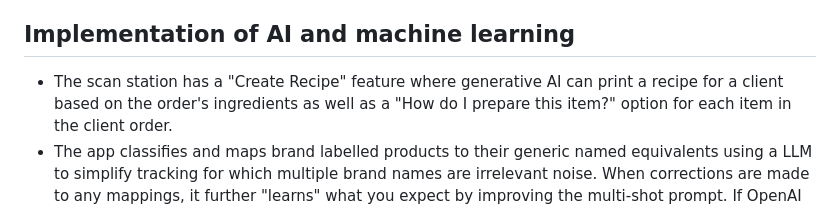
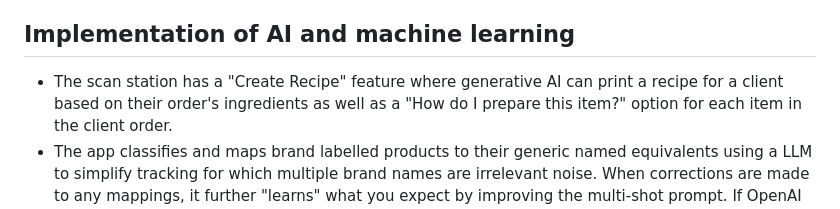
Before and after one commit to chromagic-development/OpenPantry, a Markdown page: README.md, the part around the change. Rendered like a GitHub page.

Commit message:
Improve clarity in AI and machine learning section
Corrected wording for clarity in the AI implementation section.

```diff
--- a/README.md
+++ b/README.md
@@ -254,7 +254,7 @@ first scan the mapping is local-only.
 ## Implementation of AI and machine learning
 
 - The scan station has a "Create Recipe" feature where generative AI
-  can print a recipe for a client based on the order's ingredients as well
+  can print a recipe for a client based on their order's ingredients as well
   as a "How do I prepare this item?" option for each item in the client order.
 - The app classifies and maps brand labelled products to their generic named
   equivalents using a LLM to simplify tracking for which multiple brand names
```
